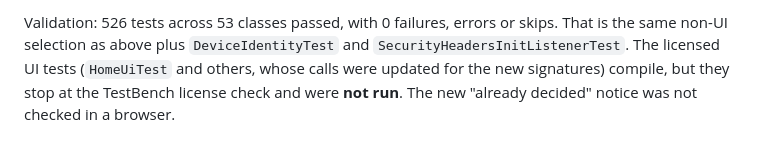
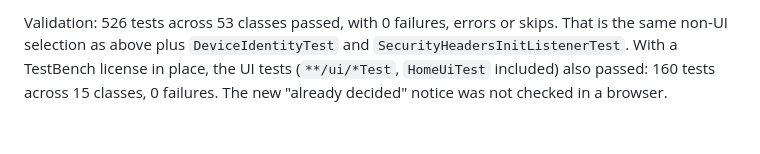
Before and after one commit to johannest/home-chores, a Markdown page: docs/CODE-REVIEW-2026-11-02.md, the part around the change. Rendered like a GitHub page.

Commit message:
Review 2026-11-02: record the UI test run
With a TestBench license available, the 160 UI tests in 15 classes
pass, HomeUiTest included.

Co-Authored-By: Claude Opus 5.5 <noreply@anthropic.com>

```diff
--- a/docs/CODE-REVIEW-2026-11-02.md
+++ b/docs/CODE-REVIEW-2026-11-02.md
@@ -237,6 +237,6 @@ without the fix.
 
 Validation: 526 tests across 53 classes passed, with 0 failures, errors or skips. That is
 the same non-UI selection as above plus `DeviceIdentityTest` and
-`SecurityHeadersInitListenerTest`. The licensed UI tests (`HomeUiTest` and others, whose
-calls were updated for the new signatures) compile, but they stop at the TestBench license
-check and were **not run**. The new "already decided" notice was not checked in a browser.
+`SecurityHeadersInitListenerTest`. With a TestBench license in place, the UI tests
+(`**/ui/*Test`, `HomeUiTest` included) also passed: 160 tests across 15 classes, 0
+failures. The new "already decided" notice was not checked in a browser.
```
